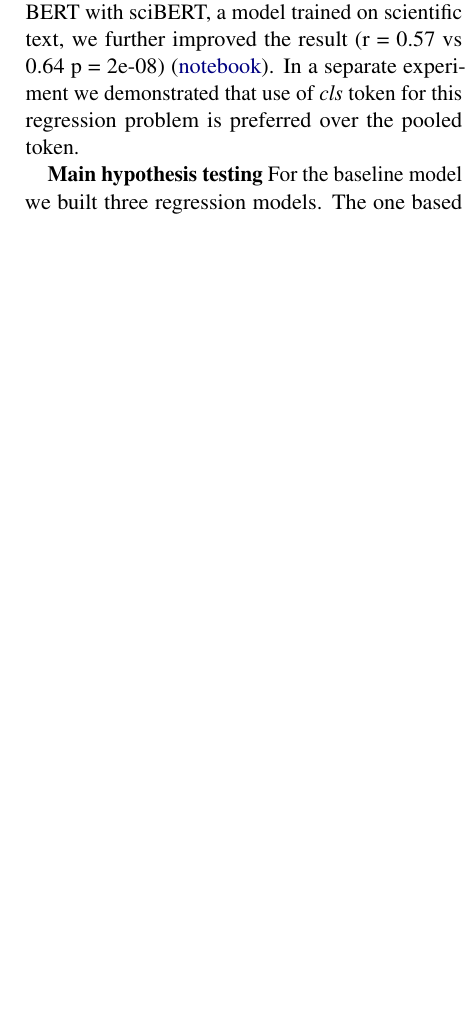
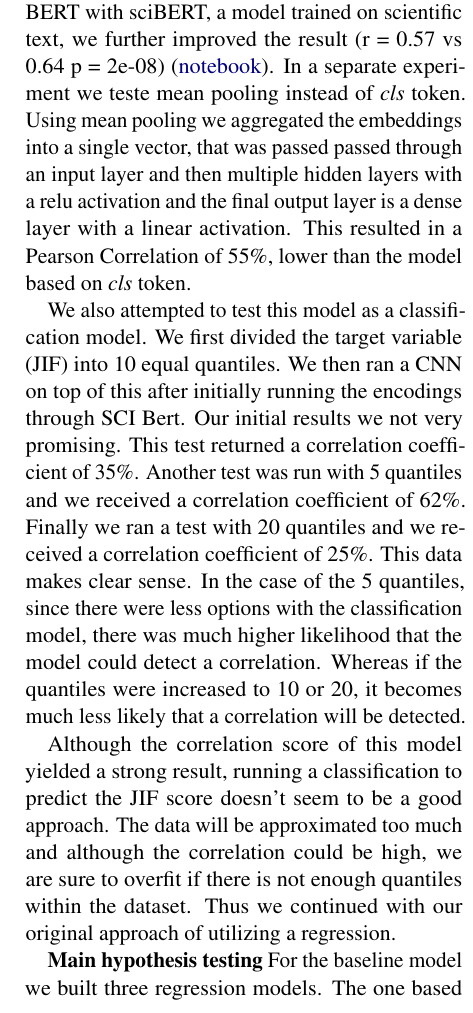
Before and after one commit to ArtemChemist/w266_project, a LaTeX paper (report_latex/w266 report.tex): part of one column of page 3 of 6, cut so that both start at the same text, the shorter picture padded with empty space. Compiled offline with pdfLaTeX.

Commit message:
After merge

```diff
--- a/report_latex/w266 report.tex
+++ b/report_latex/w266 report.tex
@@ -82,7 +82,11 @@ Transformation of text into contextually-aware embedding is commonly achieved us
 
 \section{Results and discussion}
 \subsection{Testing of the main hypothesis}
-\textbf{Preliminary experiments} Before testing our hypothesis we tested a few model architecture choices. First we investigated how the number of dense layers affects performance. We used \textit{cls} token generated by standard uncased BERT and added no dense layers, one or two dense layers on top of the 768-dimensional vector. All dense layers had 768 neurons. Correlation between predicted and observed JIFs improved upon addition of the first layer (r = 0.54 vs 0.57 p = 8e-05, dependent samples), but did not improve with addition of the second dense layer (r = 0.56). Replacing standard BERT with sciBERT, a model trained on scientific text, we further improved the result (r = 0.57 vs 0.64 p = 2e-08) (\href{https://github.com/ArtemChemist/w266_project/blob/main/Notebooks/Dense%20layers%20and%20BERT%20vs%20sciBERT.ipynb}{notebook}). In a separate experiment we demonstrated that use of \textit{cls} token for this regression problem is preferred over the pooled token.
+\textbf{Preliminary experiments} Before testing our hypothesis we tested a few model architecture choices. First we investigated how the number of dense layers affects performance. We used \textit{cls} token generated by standard uncased BERT and added no dense layers, one or two dense layers on top of the 768-dimensional vector. All dense layers had 768 neurons. Correlation between predicted and observed JIFs improved upon addition of the first layer (r = 0.54 vs 0.57 p = 8e-05, dependent samples), but did not improve with addition of the second dense layer (r = 0.56). Replacing standard BERT with sciBERT, a model trained on scientific text, we further improved the result (r = 0.57 vs 0.64 p = 2e-08) (\href{https://github.com/ArtemChemist/w266_project/blob/main/Notebooks/Dense%20layers%20and%20BERT%20vs%20sciBERT.ipynb}{notebook}). In a separate experiment we teste mean pooling instead of \textit{cls} token. Using mean pooling we aggregated the embeddings into a single vector, that was passed passed through an input layer and then multiple hidden layers with a relu activation and the final output layer is a dense layer with a linear activation. This resulted in a Pearson Correlation of 55\%, lower than the model based on \textit{cls} token.
+
+We also attempted to test this model as a classification model. We first divided the target variable (JIF) into 10 equal quantiles. We then ran a CNN on top of this after initially running the encodings through SCI Bert. Our initial results we not very promising. This test returned a correlation coefficient of 35\%. Another test was run with 5 quantiles and we received a correlation coefficient of 62\%. Finally we ran a test with 20 quantiles and we received a correlation coefficient of 25\%. This data makes clear sense. In the case of the 5 quantiles, since there were less options with the classification model, there was much higher likelihood that the model could detect a correlation. Whereas if the quantiles were increased to 10 or 20, it becomes much less likely that a correlation will be detected.
+
+Although the correlation score of this model yielded a strong result, running a classification to predict the JIF score doesn’t seem to be a good approach. The data will be approximated too much and although the correlation could be high, we are sure to overfit if there is not enough quantiles within the dataset. Thus we continued with our original approach of utilizing a regression.
 
 \textbf{Main hypothesis testing} For the baseline model we built three regression models. The one based on metadata only included numerical features concatenated with learned embeddings for each of the categorical features. The resulting vector was fed directly into the dense output layer with one element and linear activation.  Supporting intuition behind our null-hypothesis, r value for this model was 0.55, far better than a random guess. This indicates that metadata alone, with no features related to the essence of the paper, can predict the impact of the paper. The second model included only sciBERT \textit{cls} token and no meta data. This model exhibited r-value of 0.63, a statistically significant (p=0.0008, independent samples) improvement. The final model included both metadata and sciBERT \textit{cls} token concatenated into one vector before the final dense and regression layer. This model demonstrated r = 0.67, an improvement over both baseline models. This \href{https://github.com/ArtemChemist/w266_project/blob/main/Notebooks/sciBERT%20w%20and%20wo%20meta.ipynb}{notebook} details these experiments. It exceeded performance of the pure metadata model with p-value 2E-07 (\href{https://github.com/ArtemChemist/w266_project/blob/main/Notebooks/Compare%20models.ipynb}{notebook}). Based on that we can reject the null hypothesis and conclude that addition of a feature related to the paper's meaning does increase model's predictive power by approx. 20\%.
 
```
Also changed, not shown: report_latex/w266 report.pdf.
